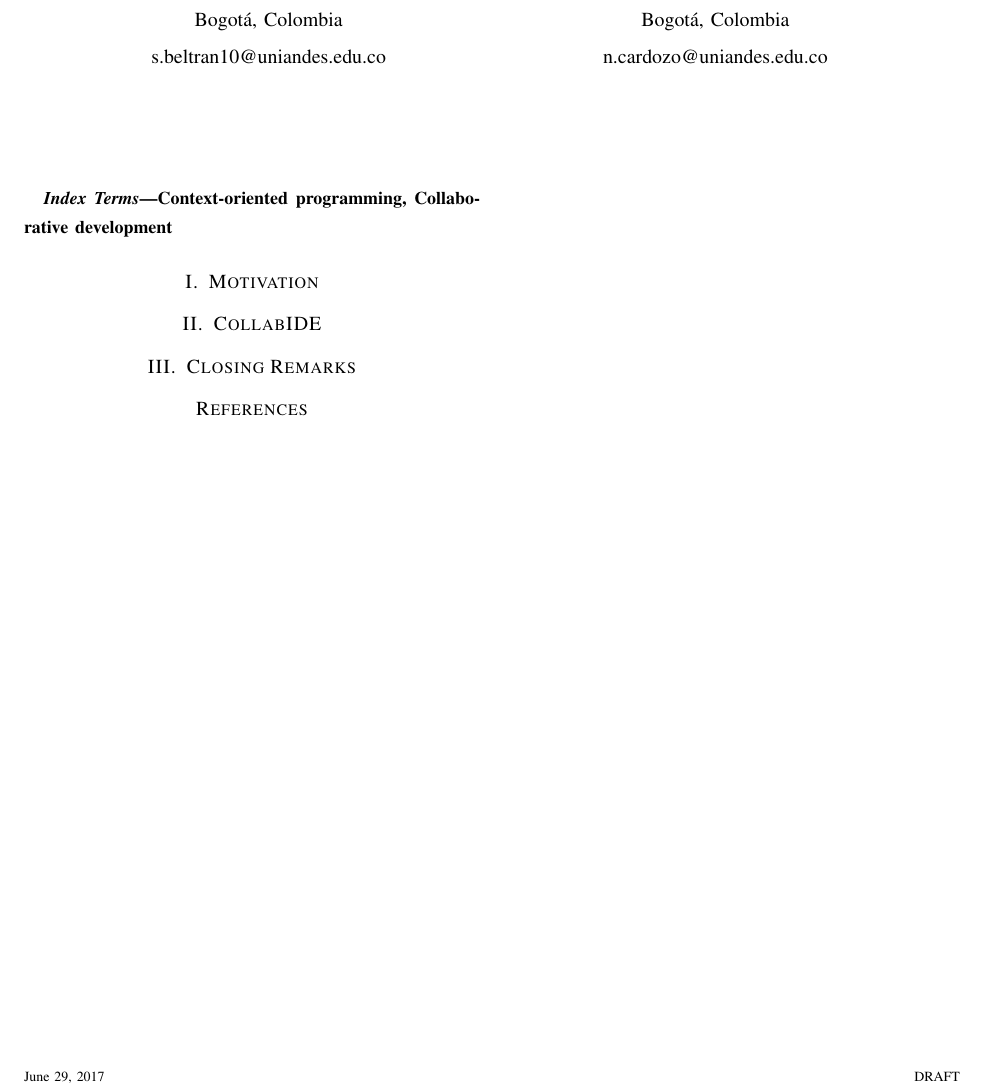
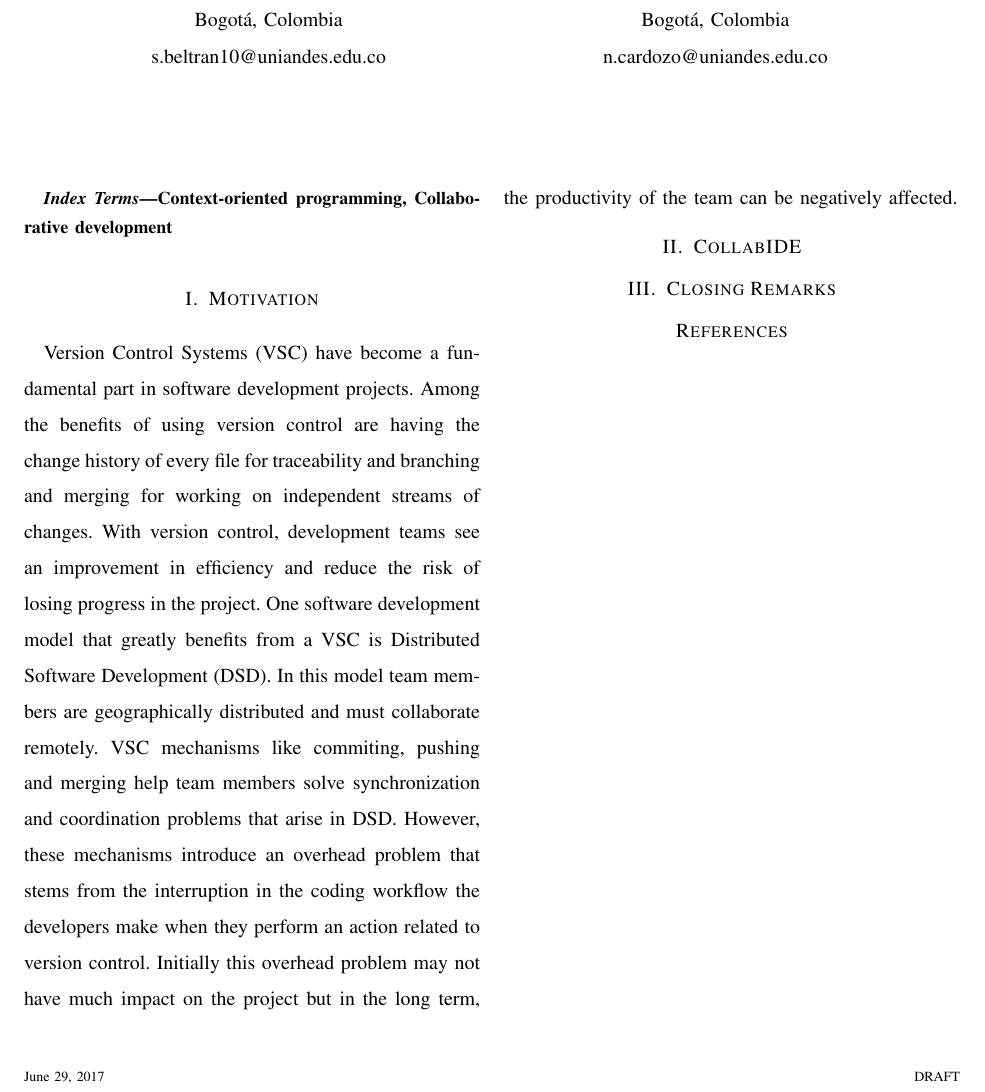
Before and after one commit to ncardozo/sasoposter, a LaTeX paper (main.tex): part of the page, cut so that both start at the same text. Compiled offline with pdfLaTeX.

Commit message:
Motivation section progress

```diff
--- a/main.tex
+++ b/main.tex
@@ -92,6 +92,7 @@ Context-oriented programming, Collaborative development
 \section{Motivation}
 \label{sec:motivation}
 
+Version Control Systems (VSC) have become a fundamental part in software development projects. Among the benefits of using version control are having the change history of every file for traceability and branching and merging for working on independent streams of changes. With version control, development teams see an improvement in efficiency and reduce the risk of losing progress in the project. One software development model that greatly benefits from a VSC is Distributed Software Development (DSD). In this model team members are geographically distributed and must collaborate remotely. VSC mechanisms like commiting, pushing and merging help team members solve synchronization and coordination problems that arise in DSD. However, these mechanisms introduce an overhead problem that stems from the interruption in the coding workflow the developers make when they perform an action related to version control. Initially this overhead problem may not have much impact on the project but in the long term, the productivity of the team can be negatively affected.
 
 %%
 \section{CollabIDE}
```
